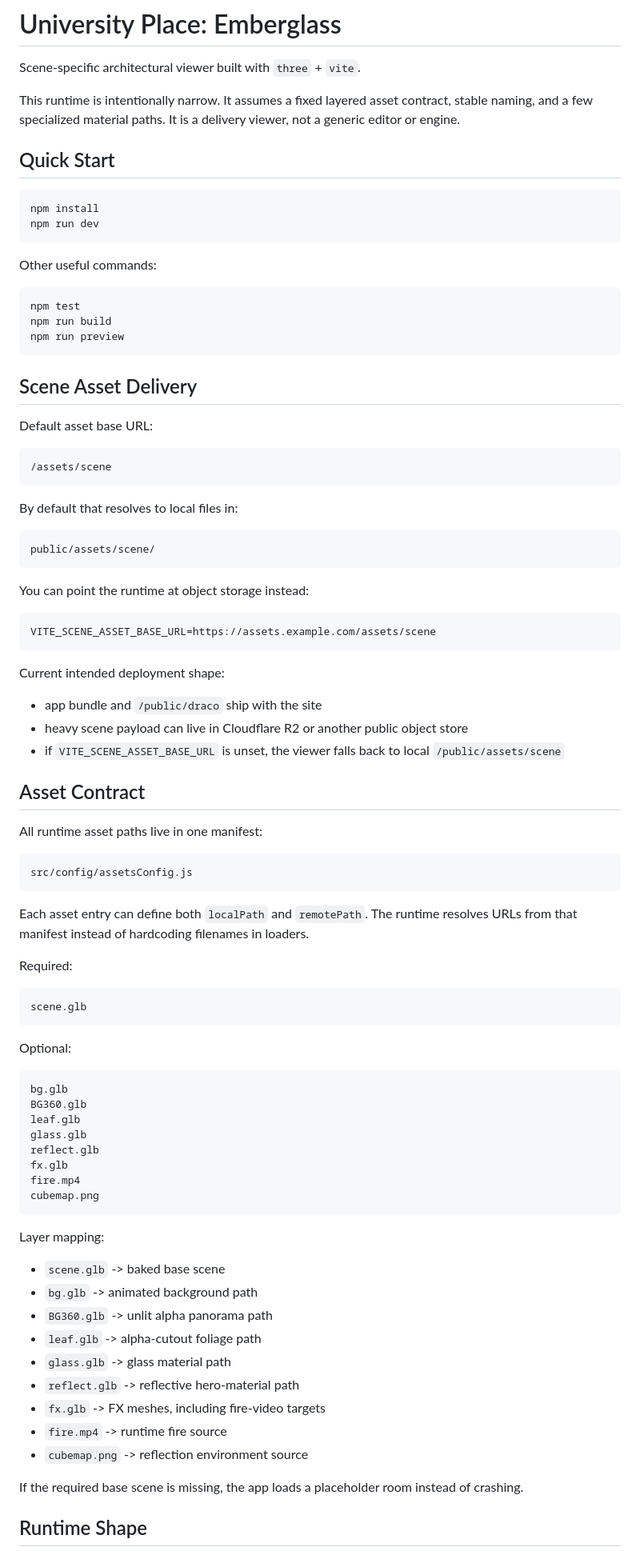
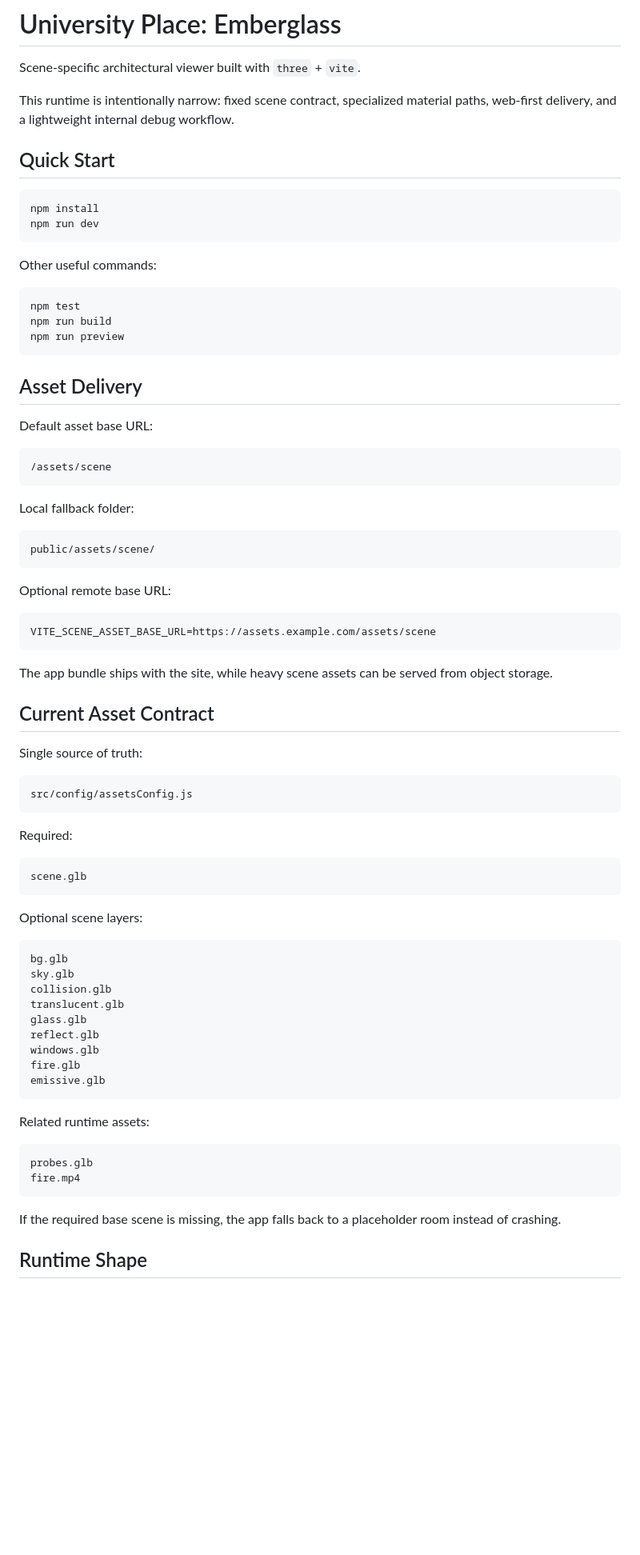
Before and after one commit to multipapl/univercity-place, a Markdown page: README.md, the part around one of its changes. Shown at 80% size. Rendered like a GitHub page; blank space fills up the shorter version.

````diff
--- a/README.md
+++ b/README.md
@@ -2,7 +2,7 @@
 
 Scene-specific architectural viewer built with `three` + `vite`.
 
-This runtime is intentionally narrow. It assumes a fixed layered asset contract, stable naming, and a few specialized material paths. It is a delivery viewer, not a generic editor or engine.
+This runtime is intentionally narrow: fixed scene contract, specialized material paths, web-first delivery, and a lightweight internal debug workflow.
 
 ## Quick Start
 
@@ -19,7 +19,7 @@ npm run build
 npm run preview
 ```
 
-## Scene Asset Delivery
+## Asset Delivery
 
 Default asset base URL:
 
@@ -27,33 +27,27 @@ Default asset base URL:
 /assets/scene
 ```
 
-By default that resolves to local files in:
+Local fallback folder:
 
 ```text
 public/assets/scene/
 ```
 
-You can point the runtime at object storage instead:
+Optional remote base URL:
 
 ```text
 VITE_SCENE_ASSET_BASE_URL=https://assets.example.com/assets/scene
 ```
 
-Current intended deployment shape:
+The app bundle ships with the site, while heavy scene assets can be served from object storage.
 
-- app bundle and `/public/draco` ship with the site
-- heavy scene payload can live in Cloudflare R2 or another public object store
-- if `VITE_SCENE_ASSET_BASE_URL` is unset, the viewer falls back to local `/public/assets/scene`
+## Current Asset Contract
 
-## Asset Contract
-
-All runtime asset paths live in one manifest:
+Single source of truth:
 
 ```text
 src/config/assetsConfig.js
 ```
-
-Each asset entry can define both `localPath` and `remotePath`. The runtime resolves URLs from that manifest instead of hardcoding filenames in loaders.
 
 Required:
 
@@ -61,32 +55,28 @@ Required:
 scene.glb
 ```
 
-Optional:
+Optional scene layers:
 
 ```text
 bg.glb
-BG360.glb
-leaf.glb
+sky.glb
+collision.glb
+translucent.glb
 glass.glb
 reflect.glb
-fx.glb
-fire.mp4
-cubemap.png
+windows.glb
+fire.glb
+emissive.glb
 ```
 
-Layer mapping:
+Related runtime assets:
 
-- `scene.glb` -> baked base scene
-- `bg.glb` -> animated background path
-- `BG360.glb` -> unlit alpha panorama path
-- `leaf.glb` -> alpha-cutout foliage path
-- `glass.glb` -> glass material path
-- `reflect.glb` -> reflective hero-material path
-- `fx.glb` -> FX meshes, including fire-video targets
-- `fire.mp4` -> runtime fire source
-- `cubemap.png` -> reflection environment source
+```text
+probes.glb
+fire.mp4
+```
 
-If the required base scene is missing, the app loads a placeholder room instead of crashing.
+If the required base scene is missing, the app falls back to a placeholder room instead of crashing.
 
 ## Runtime Shape
 
````
Also changed, not shown: other parts of README.md (+28 -29 lines).
